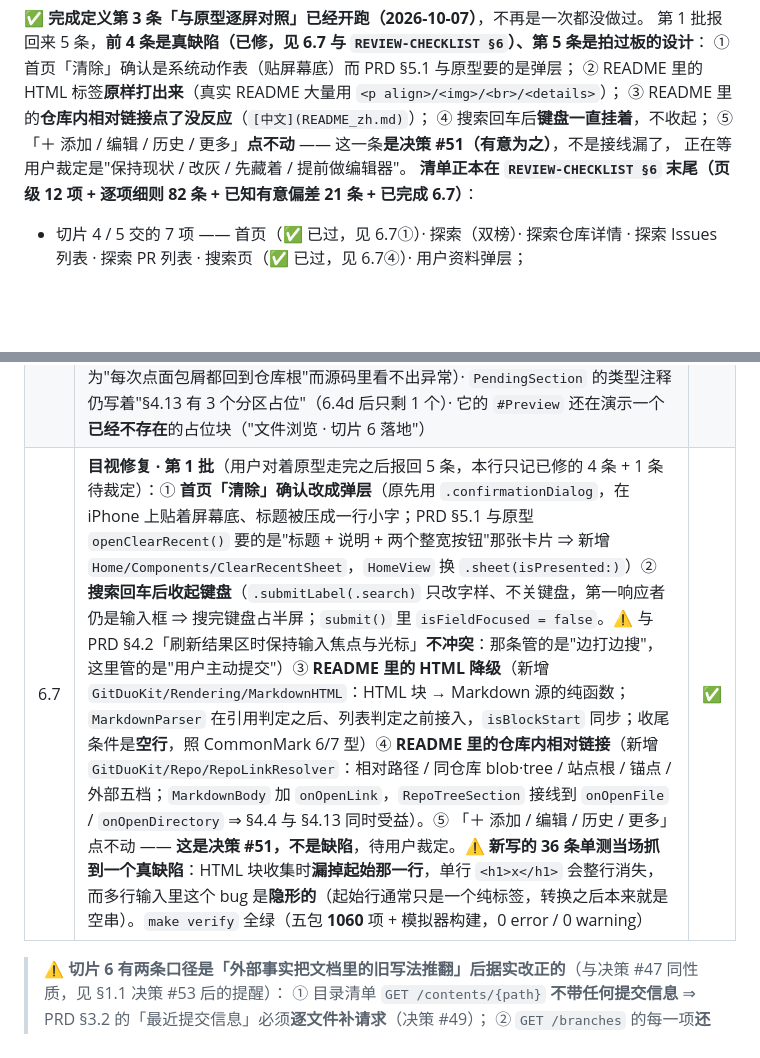
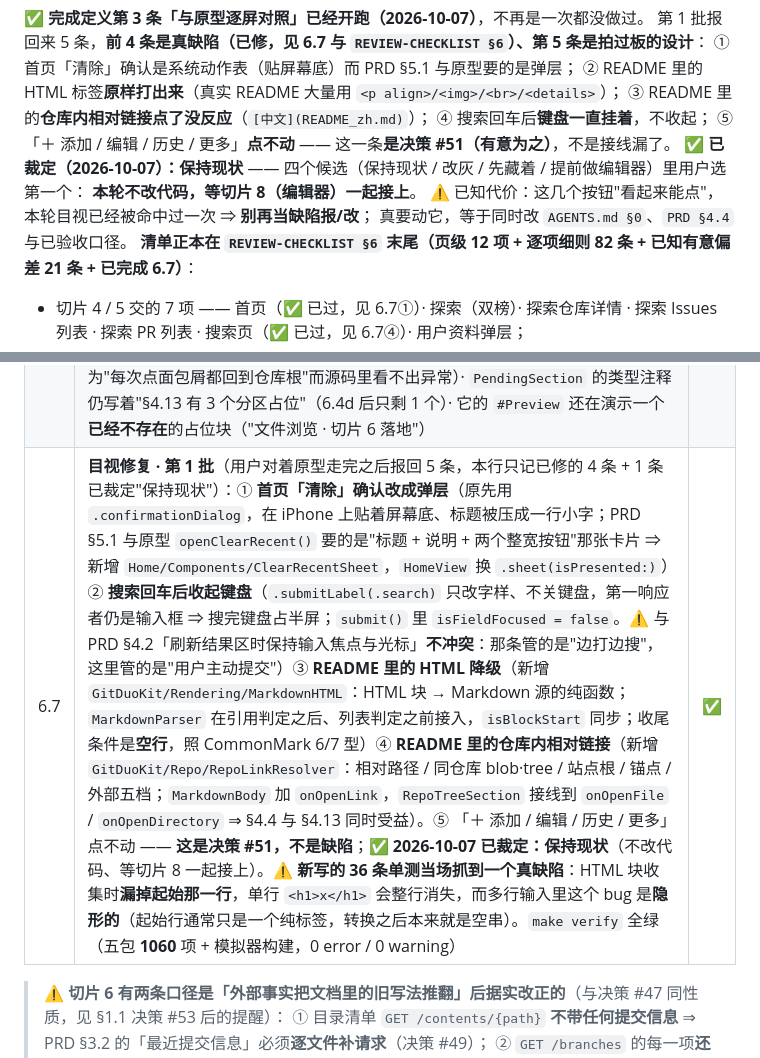
Before and after one commit to jwker/git-duo, a Markdown page: AGENTS.md, 2 parts joined by grey strips. Rendered like a GitHub page; blank space fills up the shorter version.

Commit message:
docs(6.7): 记录第 5 条裁定「保持现状」+ 修 AGENTS.md §0 三处自相矛盾
用户裁定（2026-10-07）：第 5 条「＋ 添加 / 编辑 / 历史 / 更多 点不动」四个候选
（保持现状 / 改灰 / 先藏着 / 提前做编辑器）里选 **保持现状** —— 本轮不改代码，
等切片 8（编辑器）一起接上。已同步 AGENTS.md §0 与 REVIEW-CHECKLIST §6。

⚠️ 同一次核对发现 AGENTS.md §0 三处自相矛盾（提交 8e00eae 遗留）：
- 「已知有意偏差 19 条」而 REVIEW-CHECKLIST §6 的表已是 21 条；
- 「第 1 批报回 5 条，全部是真问题」与同一页的 6.7⑤「是决策 #51，不是缺陷」直接打架；
- 计数写成「GitDuoKit 520 → 556」（状态行该写当前值，delta 属变更段）。
⇒ **这是"同一事实存两处"的又一次现形**：文档同步必须互相交叉核对数字，不能各改各的。

```diff
--- a/AGENTS.md
+++ b/AGENTS.md
@@ -19,8 +19,11 @@
 ② README 里的 HTML 标签**原样打出来**（真实 README 大量用 `<p align>/<img>/<br>/<details>`）；
 ③ README 里的**仓库内相对链接点了没反应**（`[中文](README_zh.md)`）；
 ④ 搜索回车后**键盘一直挂着**，不收起；
-⑤ 「＋ 添加 / 编辑 / 历史 / 更多」**点不动** —— 这一条**是决策 #51（有意为之）**，不是接线漏了，
-   正在等用户裁定是"保持现状 / 改灰 / 先藏着 / 提前做编辑器"。
+⑤ 「＋ 添加 / 编辑 / 历史 / 更多」**点不动** —— 这一条**是决策 #51（有意为之）**，不是接线漏了。
+   ✅ **已裁定（2026-10-07）：保持现状** —— 四个候选（保持现状 / 改灰 / 先藏着 / 提前做编辑器）里用户选第一个：
+   **本轮不改代码，等切片 8（编辑器）一起接上**。
+   ⚠️ 已知代价：这几个按钮"看起来能点"，本轮目视已经被命中过一次 ⇒ **别再当缺陷报/改**；
+   真要动它，等于同时改 `AGENTS.md §0`、`PRD §4.4` 与已验收口径。
 **清单正本在 `REVIEW-CHECKLIST §6` 末尾（页级 12 项 + 逐项细则 82 条 + 已知有意偏差 21 条 + 已完成 6.7）**：
 - 切片 4 / 5 交的 7 项 —— 首页（✅ 已过，见 6.7①）· 探索（双榜）· 探索仓库详情 ·
   探索 Issues 列表 · 探索 PR 列表 · 搜索页（✅ 已过，见 6.7④）· 用户资料弹层；
@@ -43,7 +46,7 @@
 | 6.3 | 设计系统（已落地）：**设计包四件** —— `CodeSurface`（等宽 + 横向滚动 + 行距用一个 `Text` 装全部行）· `DiffRow`（**六档**：原型四档 + `.note`/`.content` 兜住"少一行"）· `BreadcrumbBar`（路径段走 `FlowLayout` **折行不截尾**、分隔符作**每段前缀**）· `BranchRow`（当前胶囊 + 删除；**不判断能不能删**，判据在 `BranchSummary.canDelete`）+ `GitHubIcon`；配套令牌：**语法四色** · `accentSubtle`（`.hunk` 与 `.sha` 同值合一）· `codeInlineSurface`（半透明）· `Radius.control`(9) / `branchChip`(7) · 五档字号（`monospacedCode` / `markdownH1` / `markdownH2` / `markdownBody` / `breadcrumb`）。**Feature 层三件**（`GitDuo/Features/Repo/Components/`，判据 **#43** —— 收领域模型 ⇒ 留 Feature）：`CodeHighlighting`（`SyntaxTokenKind` 七档 → `CodeTone` 五档的**穷尽翻译**，漏档编译不过）· `MarkdownBody`（吃 `[MarkdownBlock]`）· `DiffCard`（吃 `FileChange`，**展开才解析** patch）。⚠️ 四处「规格未给，待评审」已登记（见下方提醒） | ✅ |
 | 6.4 | 表现层（`GitDuo/Features/Repo/`，已落地）：**四页** —— `Views/RepoDetailView`（头部 + 四分段；Issues / PR 两段用 `PendingSection` 占位，**决策 #50**）· `Views/FileView`（PRD §4.5）· `Views/CommitDetailView`（§4.7）· `Views/BranchesView`（§4.8）+ **五个弹层**（`Views/Sheets/`：`BranchSheet` §5.7 · `CreateBranchSheet` · `DeleteBranchSheet` · `MergeSheet` **新弹层，决策 #52** · `AddFileSheet` §5.8）。并**把 `ExploreRepoDetailView` 那两处 `PendingSection`（⑤文件浏览 / ⑥README）换成真件**。⚠️ **四处结构性外置**（不是顺手重构，是 6.4d 绕不开的前置）：`ViewModels/RepoTreeSession`（目录浏览会话：两段式分支解析 / 记忆失效回落 / 副标题补填 / 分支列表 304）· `Components/RepoTreeSection`（§4.4 与 §4.13 共用的"面包屑 + 文件行 + README"）· `GitDuoKit/Repo/RepoWebLinks`（三处"跳网页端"出口）· `GitDuoDesign/Components/SHABadge` —— 判据都是"**同一个 UI 元素有两处定义 ⇒ 必然分叉**"。⚠️ **决策 #51 不可点的按钮**：`编辑` / `历史` / `更多` / `Fork 后可编辑` / 「＋ 添加」一律 `allowsHitTesting(false)` + 去掉 `.isButton` trait + 一句各不相同读屏 hint（**不是** `.disabled`，后者变灰像"暂时不可用"）；**`Raw` 当真做**（复制原文、零请求）。⚠️ **6.4e 修掉两条真缺陷**：① `LoadFileContent` 在 `size` 未知时按名字判 ⇒ 20MB 的 PNG 会被整张拉进内存（现改为**拿到真实字节数后重判一次**，落在第二个请求之前）② **0 字节的文件被判成 `.undecodable`** ⇒ 显示"这个 App 不认识它的编码"（假话）且用户看不到它（`decodeBase64("")` 返回 `nil` 是对的，错的是它后面那一步）。见下方提醒 | ✅ |
 | 6.5 | 装配与路由（已落地）：`RouteView` 把 `.repoDetail` / `.fileView` / `.commitDetail` / `.branches` 四条从 `SkeletonScreen` 换成真实视图（依赖逐条从组合根传，页面自己只从 `@Environment` 拿 `router` / `toast` 这类 UI 通道）；`SkeletonPlaceholders.registry` 删掉"切片 6"那几条、并把它们的消解记进"已消解"清单。⚠️ **`AppEnvironment` 的八条用例与 `branchMemory` 装配在 6.4 那次提交里就顺手做完了**（含 `signOut()` ③ 步的 `await branchMemory.clear()`）—— 施工图原写在本片，实际提前兑现，故本片**只剩路由接线**。⚠️ 顺带修掉三处**陈旧说明**：`.repoDetail` 此前把 `path` 参数写成 `_`（接真件时**必须接上**，丢了它表现为"每次点面包屑都回到仓库根"而源码里看不出异常）· `PendingSection` 的类型注释仍写着"§4.13 有 3 个分区占位"（6.4d 后只剩 1 个）· 它的 `#Preview` 还在演示一个**已经不存在**的占位块（"文件浏览 · 切片 6 落地"）| ✅ |
-| 6.7 | **目视修复 · 第 1 批**（用户对着原型走完之后报回 5 条，本行只记已修的 4 条 + 1 条待裁定）：① **首页「清除」确认改成弹层**（原先用 `.confirmationDialog`，在 iPhone 上贴着屏幕底、标题被压成一行小字；PRD §5.1 与原型 `openClearRecent()` 要的是"标题 + 说明 + 两个整宽按钮"那张卡片 ⇒ 新增 `Home/Components/ClearRecentSheet`，`HomeView` 换 `.sheet(isPresented:)`）② **搜索回车后收起键盘**（`.submitLabel(.search)` 只改字样、不关键盘，第一响应者仍是输入框 ⇒ 搜完键盘占半屏；`submit()` 里 `isFieldFocused = false`。⚠️ 与 PRD §4.2「刷新结果区时保持输入焦点与光标」**不冲突**：那条管的是"边打边搜"，这里管的是"用户主动提交"）③ **README 里的 HTML 降级**（新增 `GitDuoKit/Rendering/MarkdownHTML`：HTML 块 → Markdown 源的纯函数；`MarkdownParser` 在引用判定之后、列表判定之前接入，`isBlockStart` 同步；收尾条件是**空行**，照 CommonMark 6/7 型）④ **README 里的仓库内相对链接**（新增 `GitDuoKit/Repo/RepoLinkResolver`：相对路径 / 同仓库 blob·tree / 站点根 / 锚点 / 外部五档；`MarkdownBody` 加 `onOpenLink`，`RepoTreeSection` 接线到 `onOpenFile` / `onOpenDirectory` ⇒ §4.4 与 §4.13 同时受益）。⑤ 「＋ 添加 / 编辑 / 历史 / 更多」点不动 —— **这是决策 #51，不是缺陷**，待用户裁定。⚠️ **新写的 36 条单测当场抓到一个真缺陷**：HTML 块收集时**漏掉起始那一行**，单行 `<h1>x</h1>` 会整行消失，而多行输入里这个 bug 是**隐形的**（起始行通常只是一个纯标签，转换之后本来就是空串）。`make verify` 全绿（五包 **1060** 项 + 模拟器构建，0 error / 0 warning） | ✅ |
+| 6.7 | **目视修复 · 第 1 批**（用户对着原型走完之后报回 5 条，本行只记已修的 4 条 + 1 条已裁定"保持现状"）：① **首页「清除」确认改成弹层**（原先用 `.confirmationDialog`，在 iPhone 上贴着屏幕底、标题被压成一行小字；PRD §5.1 与原型 `openClearRecent()` 要的是"标题 + 说明 + 两个整宽按钮"那张卡片 ⇒ 新增 `Home/Components/ClearRecentSheet`，`HomeView` 换 `.sheet(isPresented:)`）② **搜索回车后收起键盘**（`.submitLabel(.search)` 只改字样、不关键盘，第一响应者仍是输入框 ⇒ 搜完键盘占半屏；`submit()` 里 `isFieldFocused = false`。⚠️ 与 PRD §4.2「刷新结果区时保持输入焦点与光标」**不冲突**：那条管的是"边打边搜"，这里管的是"用户主动提交"）③ **README 里的 HTML 降级**（新增 `GitDuoKit/Rendering/MarkdownHTML`：HTML 块 → Markdown 源的纯函数；`MarkdownParser` 在引用判定之后、列表判定之前接入，`isBlockStart` 同步；收尾条件是**空行**，照 CommonMark 6/7 型）④ **README 里的仓库内相对链接**（新增 `GitDuoKit/Repo/RepoLinkResolver`：相对路径 / 同仓库 blob·tree / 站点根 / 锚点 / 外部五档；`MarkdownBody` 加 `onOpenLink`，`RepoTreeSection` 接线到 `onOpenFile` / `onOpenDirectory` ⇒ §4.4 与 §4.13 同时受益）。⑤ 「＋ 添加 / 编辑 / 历史 / 更多」点不动 —— **这是决策 #51，不是缺陷**；✅ **2026-10-07 已裁定：保持现状**（不改代码、等切片 8 一起接上）。⚠️ **新写的 36 条单测当场抓到一个真缺陷**：HTML 块收集时**漏掉起始那一行**，单行 `<h1>x</h1>` 会整行消失，而多行输入里这个 bug 是**隐形的**（起始行通常只是一个纯标签，转换之后本来就是空串）。`make verify` 全绿（五包 **1060** 项 + 模拟器构建，0 error / 0 warning） | ✅ |
 
 > ⚠️ **切片 6 有两条口径是「外部事实把文档里的旧写法推翻」后据实改正的**（与决策 #47 同性质，见 §1.1 决策 #53 后的提醒）：
 > ① 目录清单 `GET /contents/{path}` **不带任何提交信息** ⇒ PRD §3.2 的「最近提交信息」必须**逐文件补请求**（决策 #49）；
```
Also changed, not shown: REVIEW-CHECKLIST.md (+3 -2 lines).
